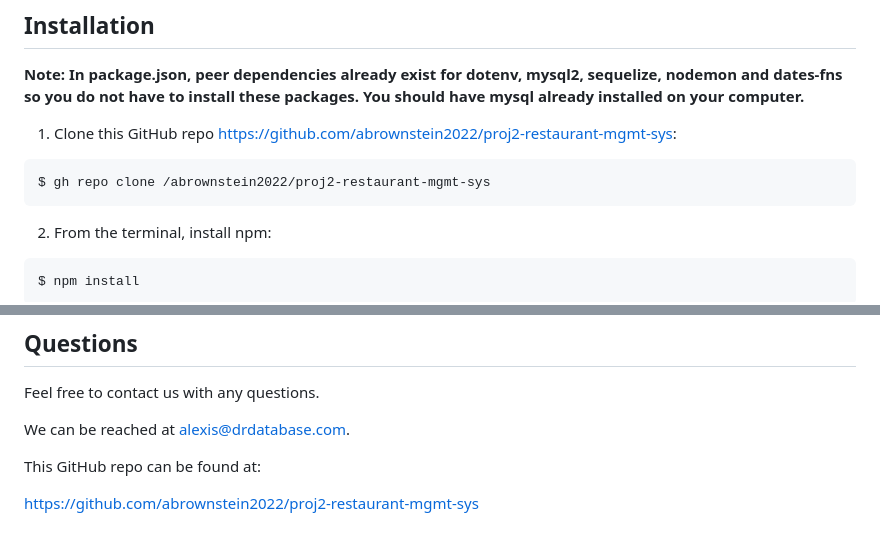
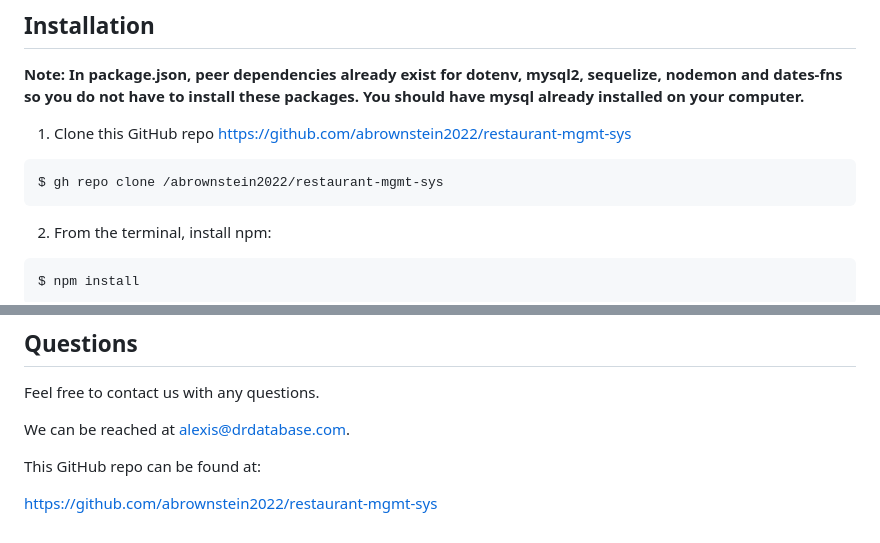
Before and after one commit to abrownstein2022/restaurant-mgmt-sys, a Markdown page: README.md, 2 parts joined by grey strips. Drawn GitHub-style.

````diff
--- a/README.md
+++ b/README.md
@@ -81,10 +81,10 @@ THEN I am logged out securely from the application
 <!-- audience is other developers -->
 **Note: In package.json, peer dependencies already exist for dotenv, mysql2, sequelize, nodemon and dates-fns so you do not have to install these packages. You should have mysql already installed on your computer.**
 
-1. Clone this GitHub repo https://github.com/abrownstein2022/proj2-restaurant-mgmt-sys:
+1. Clone this GitHub repo https://github.com/abrownstein2022/restaurant-mgmt-sys
 <!-- Check out the gh cli tool from github -->
 ```bash
-$ gh repo clone /abrownstein2022/proj2-restaurant-mgmt-sys
+$ gh repo clone /abrownstein2022/restaurant-mgmt-sys
 ```
 2. From the terminal, install npm:
 
@@ -243,4 +243,4 @@ We can be reached at alexis@drdatabase.com.
 
 This GitHub repo can be found at:
 
-https://github.com/abrownstein2022/proj2-restaurant-mgmt-sys
+https://github.com/abrownstein2022/restaurant-mgmt-sys
````
Also changed, not shown: other parts of README.md (+3 -3 lines).
